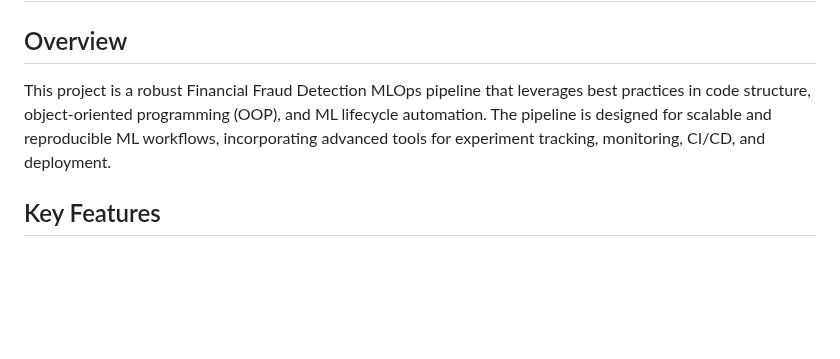
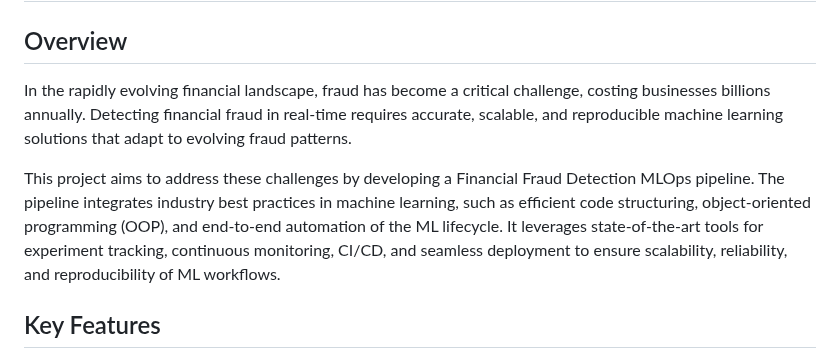
Before and after one commit to vamshigaddi/Financial_fraud_detection_Mlops, a Markdown page: README.md, the part around the change. GitHub-like rendering; blank space fills up the shorter version.

```diff
--- a/README.md
+++ b/README.md
@@ -1,6 +1,8 @@
 # Financial Fraud Detection MLOps
 ## Overview
-This project is a robust Financial Fraud Detection MLOps pipeline that leverages best practices in code structure, object-oriented programming (OOP), and ML lifecycle automation. The pipeline is designed for scalable and reproducible ML workflows, incorporating advanced tools for experiment tracking, monitoring, CI/CD, and deployment.
+In the rapidly evolving financial landscape, fraud has become a critical challenge, costing businesses billions annually. Detecting financial fraud in real-time requires accurate, scalable, and reproducible machine learning solutions that adapt to evolving fraud patterns.
+
+This project aims to address these challenges by developing a Financial Fraud Detection MLOps pipeline. The pipeline integrates industry best practices in machine learning, such as efficient code structuring, object-oriented programming (OOP), and end-to-end automation of the ML lifecycle. It leverages state-of-the-art tools for experiment tracking, continuous monitoring, CI/CD, and seamless deployment to ensure scalability, reliability, and reproducibility of ML workflows.
 ## Key Features
 - MLflow for comprehensive experiment tracking and version control.
 - Prometheus and Grafana for real-time model monitoring and visualization.
```
